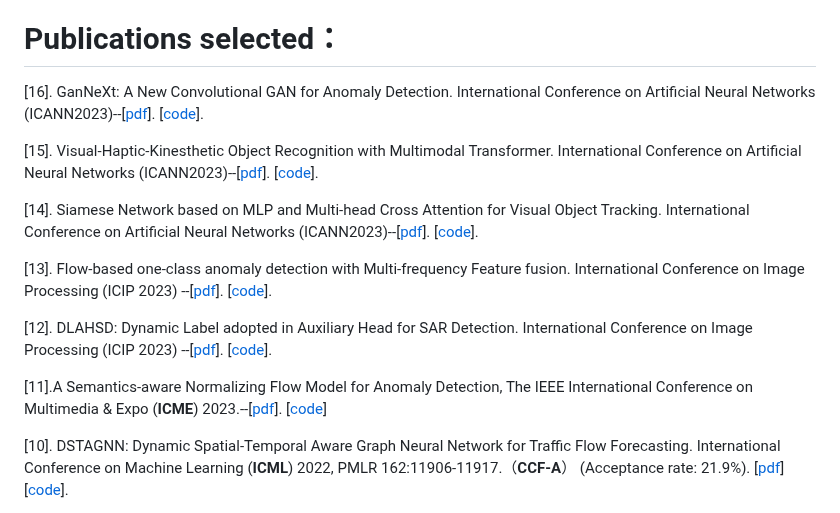
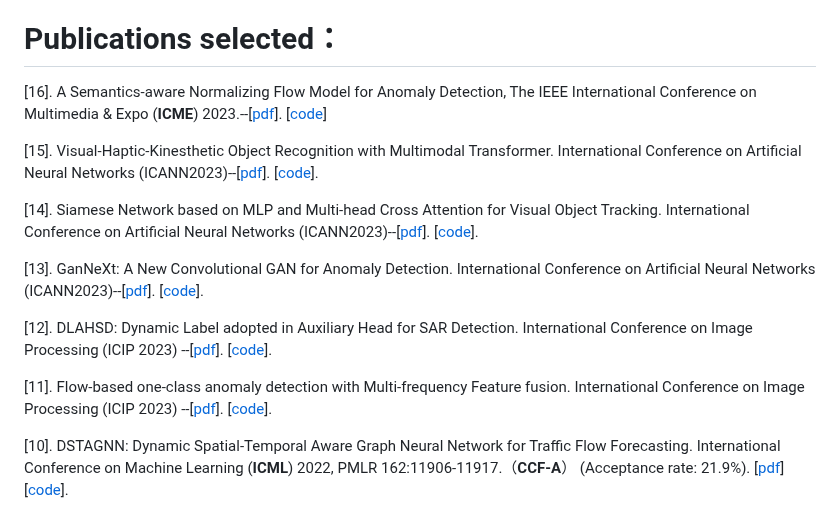
Before and after one commit to SYLan2019/SYLan2019, a Markdown page: README.md, the part around the change. Rendered like a GitHub page.

```diff
--- a/README.md
+++ b/README.md
@@ -5,17 +5,17 @@ https://cs.scu.edu.cn/info/1280/13694.htm
 招收**计算机视觉**、**多模态感知理解**、**数据分析**方面的研究生，欢迎报考**四川大学计算机学院**（304）和 **视觉合成图形图像技术国防重点学科实验室**（604）的同学[联系](https://cs.scu.edu.cn/info/1280/13694.htm)！
 
 # Publications selected：
-[16]. GanNeXt: A New Convolutional GAN for Anomaly Detection. International Conference on Artificial Neural Networks (ICANN2023)--[[pdf](https://link.springer.com/chapter/10.1007/978-3-031-44213-1_4)].  [[code](https://github.com/SYLan2019/GanNeXt)].
+[16]. A Semantics-aware Normalizing Flow Model for Anomaly Detection, The IEEE International Conference on Multimedia & Expo (**ICME**) 2023.--[[pdf](https://ieeexplore.ieee.org/document/10219695)]. [[code](https://github.com/SYLan2019/SANF-AD)]
 
 [15]. Visual-Haptic-Kinesthetic Object Recognition with Multimodal Transformer. International Conference on Artificial Neural Networks (ICANN2023)--[[pdf](https://link.springer.com/chapter/10.1007/978-3-031-44195-0_20)].  [[code](https://github.com/SYLan2019/VHKOR)].
 
 [14]. Siamese Network based on MLP and Multi-head Cross Attention for Visual Object Tracking. International Conference on Artificial Neural Networks (ICANN2023)--[[pdf](https://link.springer.com/chapter/10.1007/978-3-031-44204-9_35)].  [[code](https://github.com/SYLan2019/MLP-MHCA)].
 
-[13]. Flow-based one-class anomaly detection with Multi-frequency Feature fusion. International Conference on Image Processing (ICIP 2023) --[[pdf](https://ieeexplore.ieee.org/document/10222200)].  [[code](https://github.com/SYLan2019/FOAD-MFFF)].
+[13]. GanNeXt: A New Convolutional GAN for Anomaly Detection. International Conference on Artificial Neural Networks (ICANN2023)--[[pdf](https://link.springer.com/chapter/10.1007/978-3-031-44213-1_4)].  [[code](https://github.com/SYLan2019/GanNeXt)].
 
 [12]. DLAHSD: Dynamic Label adopted in Auxiliary Head for SAR Detection. International Conference on Image Processing (ICIP 2023) --[[pdf](https://ieeexplore.ieee.org/document/10223091)].  [[code](https://github.com/SYLan2019/DLAHSD)].
 
-[11].A Semantics-aware Normalizing Flow Model for Anomaly Detection, The IEEE International Conference on Multimedia & Expo (**ICME**) 2023.--[[pdf](https://ieeexplore.ieee.org/document/10219695)]. [[code](https://github.com/SYLan2019/SANF-AD)]
+[11]. Flow-based one-class anomaly detection with Multi-frequency Feature fusion. International Conference on Image Processing (ICIP 2023) --[[pdf](https://ieeexplore.ieee.org/document/10222200)].  [[code](https://github.com/SYLan2019/FOAD-MFFF)].
 
 [10]. DSTAGNN: Dynamic Spatial-Temporal Aware Graph Neural Network for Traffic Flow Forecasting. International Conference on Machine Learning (**ICML**) 2022, PMLR 162:11906-11917.（**CCF-A**） (Acceptance rate: 21.9%). [[pdf](https://proceedings.mlr.press/v162/lan22a/lan22a.pdf)] [[code](https://github.com/SYLan2019/DSTAGNN)].
 
```
